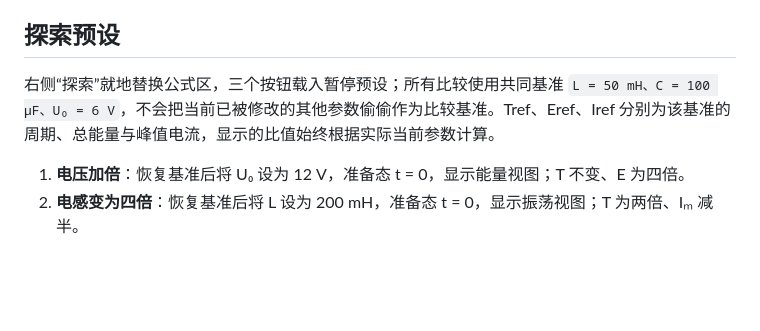
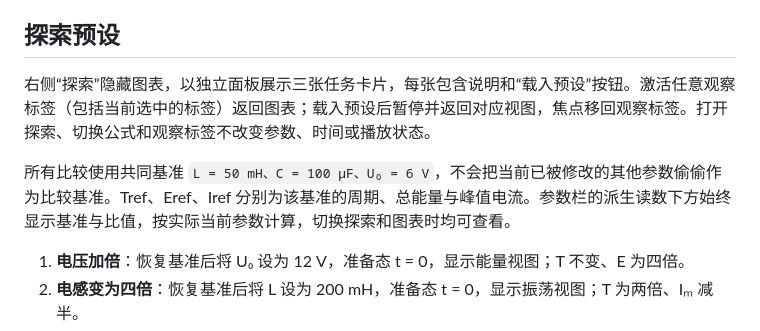
Before and after one commit to XingHE-YX/PHY-Lab, a Markdown page: docs/lc-model.md, the part around the change. Drawn GitHub-style; blank space fills up the shorter version.

```diff
--- a/docs/lc-model.md
+++ b/docs/lc-model.md
@@ -54,7 +54,9 @@ E꜀ ↔ 弹性势能            Eʟ ↔ 动能
 
 ## 探索预设
 
-右侧“探索”就地替换公式区，三个按钮载入暂停预设；所有比较使用共同基准 `L = 50 mH、C = 100 μF、U₀ = 6 V`，不会把当前已被修改的其他参数偷偷作为比较基准。Tref、Eref、Iref 分别为该基准的周期、总能量与峰值电流，显示的比值始终根据实际当前参数计算。
+右侧“探索”隐藏图表，以独立面板展示三张任务卡片，每张包含说明和“载入预设”按钮。激活任意观察标签（包括当前选中的标签）返回图表；载入预设后暂停并返回对应视图，焦点移回观察标签。打开探索、切换公式和观察标签不改变参数、时间或播放状态。
+
+所有比较使用共同基准 `L = 50 mH、C = 100 μF、U₀ = 6 V`，不会把当前已被修改的其他参数偷偷作为比较基准。Tref、Eref、Iref 分别为该基准的周期、总能量与峰值电流。参数栏的派生读数下方始终显示基准与比值，按实际当前参数计算，切换探索和图表时均可查看。
 
 1. **电压加倍**：恢复基准后将 U₀ 设为 12 V，准备态 t = 0，显示能量视图；T 不变、E 为四倍。
 2. **电感变为四倍**：恢复基准后将 L 设为 200 mH，准备态 t = 0，显示振荡视图；T 为两倍、Iₘ 减半。
```
Also changed, not shown: DESIGN.md (+1 -1 lines), README.md (+1 -1 lines), docs/assets/lc-oscillator.png, 4 other files.
